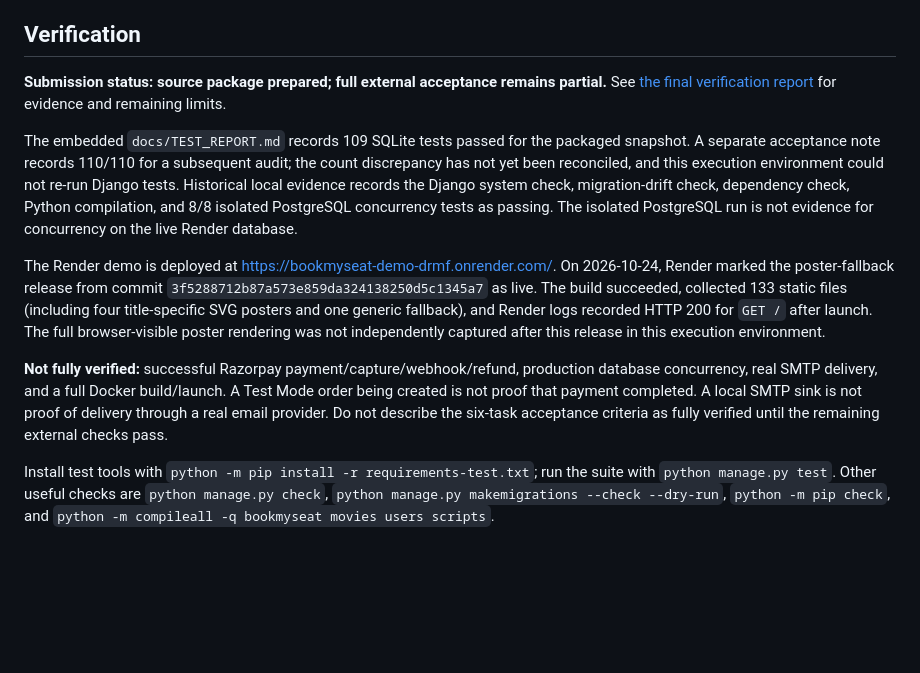
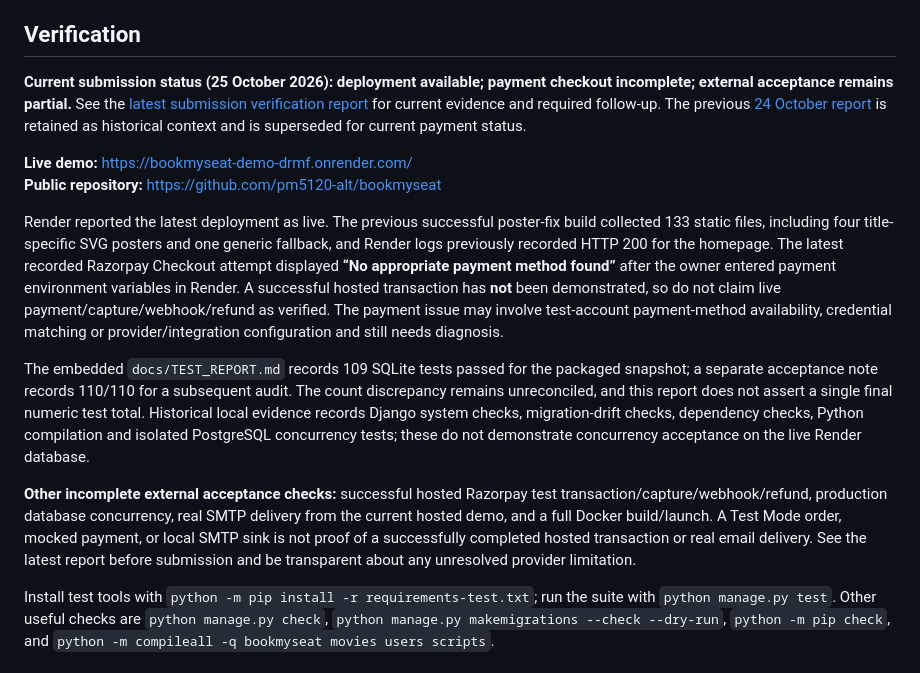
Before and after one commit to pm5120-alt/bookmyseat, a Markdown page: README.md, the part around the change. GitHub-like rendering; blank space fills up the shorter version.

Commit message:
docs: update current submission status and Razorpay blocker

```diff
--- a/README.md
+++ b/README.md
@@ -66,13 +66,16 @@ Compose config includes Postgres and Redis readiness checks plus web, worker and
 
 ## Verification
 
-**Submission status: source package prepared; full external acceptance remains partial.** See [the final verification report](docs/SUBMISSION_VERIFICATION_2026-10-24.md) for evidence and remaining limits.
+**Current submission status (25 October 2026): deployment available; payment checkout incomplete; external acceptance remains partial.** See the [latest submission verification report](docs/SUBMISSION_VERIFICATION_2026-10-25.md) for current evidence and required follow-up. The previous [24 October report](docs/SUBMISSION_VERIFICATION_2026-10-24.md) is retained as historical context and is superseded for current payment status.
 
-The embedded `docs/TEST_REPORT.md` records 109 SQLite tests passed for the packaged snapshot. A separate acceptance note records 110/110 for a subsequent audit; the count discrepancy has not yet been reconciled, and this execution environment could not re-run Django tests. Historical local evidence records the Django system check, migration-drift check, dependency check, Python compilation, and 8/8 isolated PostgreSQL concurrency tests as passing. The isolated PostgreSQL run is not evidence for concurrency on the live Render database.
+**Live demo:** https://bookmyseat-demo-drmf.onrender.com/
+**Public repository:** https://github.com/pm5120-alt/bookmyseat
 
-The Render demo is deployed at https://bookmyseat-demo-drmf.onrender.com/. On 2026-10-24, Render marked the poster-fallback release from commit `3f5288712b87a573e859da324138250d5c1345a7` as live. The build succeeded, collected 133 static files (including four title-specific SVG posters and one generic fallback), and Render logs recorded HTTP 200 for `GET /` after launch. The full browser-visible poster rendering was not independently captured after this release in this execution environment.
+Render reported the latest deployment as live. The previous successful poster-fix build collected 133 static files, including four title-specific SVG posters and one generic fallback, and Render logs previously recorded HTTP 200 for the homepage. The latest recorded Razorpay Checkout attempt displayed **“No appropriate payment method found”** after the owner entered payment environment variables in Render. A successful hosted transaction has **not** been demonstrated, so do not claim live payment/capture/webhook/refund as verified. The payment issue may involve test-account payment-method availability, credential matching or provider/integration configuration and still needs diagnosis.
 
-**Not fully verified:** successful Razorpay payment/capture/webhook/refund, production database concurrency, real SMTP delivery, and a full Docker build/launch. A Test Mode order being created is not proof that payment completed. A local SMTP sink is not proof of delivery through a real email provider. Do not describe the six-task acceptance criteria as fully verified until the remaining external checks pass.
+The embedded `docs/TEST_REPORT.md` records 109 SQLite tests passed for the packaged snapshot; a separate acceptance note records 110/110 for a subsequent audit. The count discrepancy remains unreconciled, and this report does not assert a single final numeric test total. Historical local evidence records Django system checks, migration-drift checks, dependency checks, Python compilation and isolated PostgreSQL concurrency tests; these do not demonstrate concurrency acceptance on the live Render database.
+
+**Other incomplete external acceptance checks:** successful hosted Razorpay test transaction/capture/webhook/refund, production database concurrency, real SMTP delivery from the current hosted demo, and a full Docker build/launch. A Test Mode order, mocked payment, or local SMTP sink is not proof of a successfully completed hosted transaction or real email delivery. See the latest report before submission and be transparent about any unresolved provider limitation.
 
 Install test tools with `python -m pip install -r requirements-test.txt`; run the suite with `python manage.py test`. Other useful checks are `python manage.py check`, `python manage.py makemigrations --check --dry-run`, `python -m pip check`, and `python -m compileall -q bookmyseat movies users scripts`.
 
```
Also changed, not shown: docs/SUBMISSION_VERIFICATION_2026-10-24.md (+4 -0 lines), docs/SUBMISSION_VERIFICATION_2026-10-25.md (added, +90 -0 lines).
